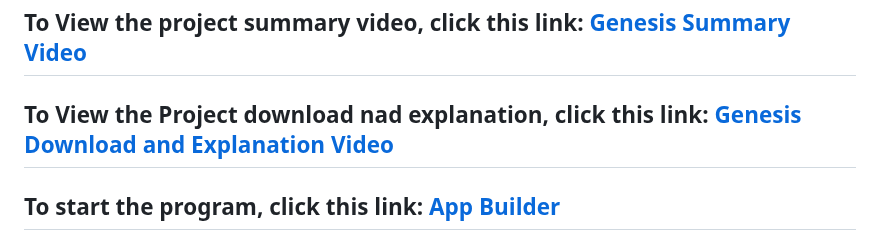
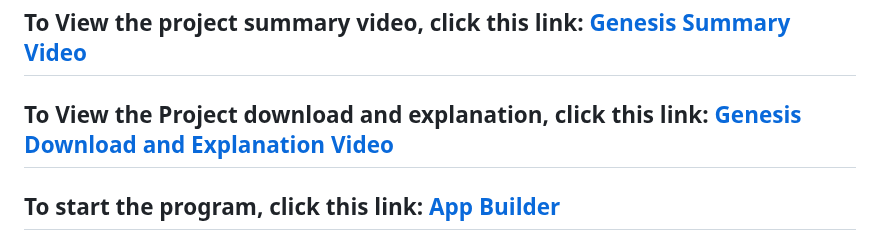
Before and after one commit to AidanFLG/AidanFLG.github.io, a Markdown page: README.md, the part around the change. Drawn GitHub-style.

Commit message:
Update README.md
changed spelling

```diff
--- a/README.md
+++ b/README.md
@@ -3,7 +3,7 @@
 
 ## To View the project summary video, click this link: [Genesis Summary Video](https://youtu.be/hW96BetTz3c)
 
-## To View the Project download nad explanation, click this link: [Genesis Download and Explanation Video](https://youtu.be/CU-KCM_SaAM)
+## To View the Project download and explanation, click this link: [Genesis Download and Explanation Video](https://youtu.be/CU-KCM_SaAM)
 
 ## To start the program, click this link: [App Builder](https://AidanFLG.github.io/src/)
 
```
